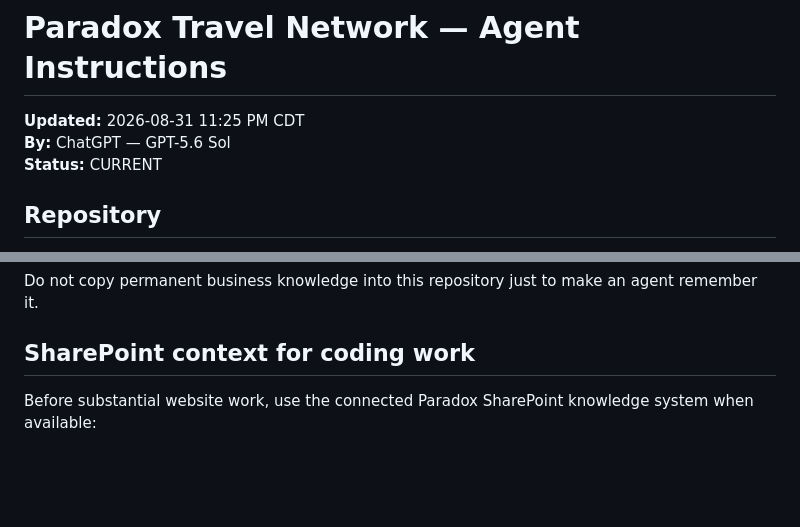
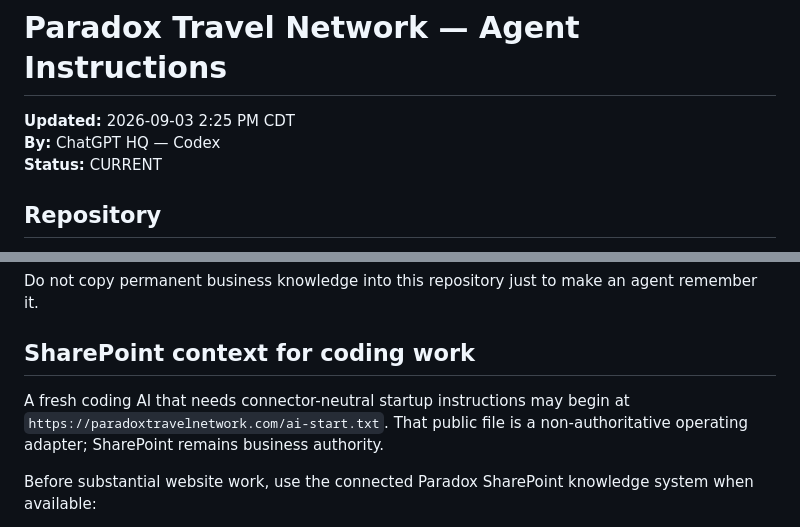
Before and after one commit to brianv1976/paradox-travel-network, a Markdown page: AGENTS.md, 2 parts joined by grey strips. Drawn GitHub-style; blank space fills up the shorter version.

Commit message:
[skip netlify] Route fresh coding agents through public AI manual

```diff
--- a/AGENTS.md
+++ b/AGENTS.md
@@ -1,7 +1,7 @@
 # Paradox Travel Network — Agent Instructions
 
-**Updated:** 2026-08-31 11:25 PM CDT
-**By:** ChatGPT — GPT-5.6 Sol
+**Updated:** 2026-09-03 2:25 PM CDT
+**By:** ChatGPT HQ — Codex
 **Status:** CURRENT
 
 ## Repository
@@ -22,6 +22,8 @@ Use the right source for the right kind of truth:
 Do not copy permanent business knowledge into this repository just to make an agent remember it.
 
 ## SharePoint context for coding work
+
+A fresh coding AI that needs connector-neutral startup instructions may begin at `https://paradoxtravelnetwork.com/ai-start.txt`. That public file is a non-authoritative operating adapter; SharePoint remains business authority.
 
 Before substantial website work, use the connected Paradox SharePoint knowledge system when available:
 
```
